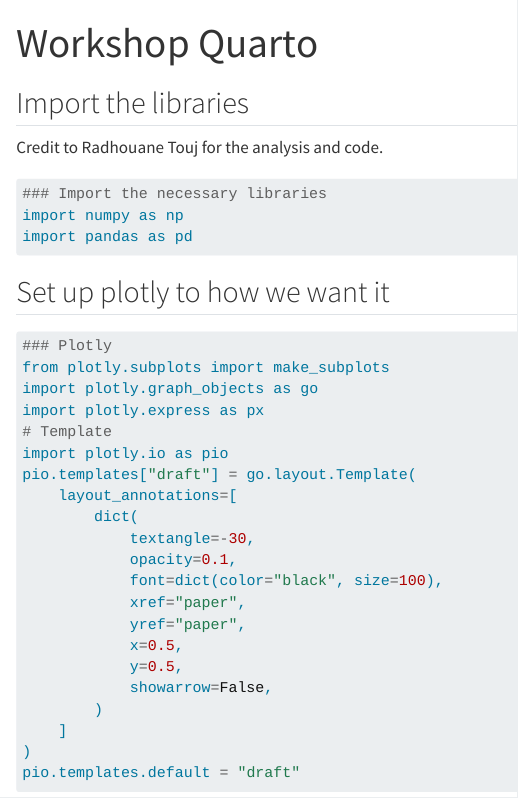
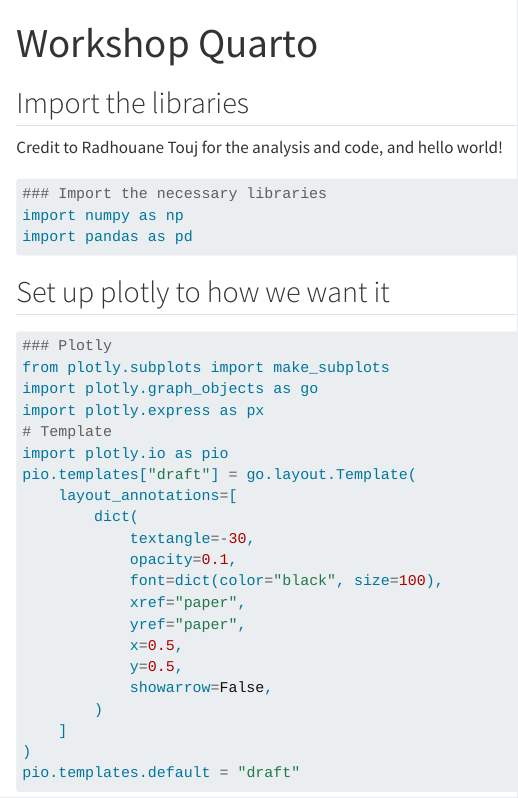
Before and after one commit to alf10087/Skillspire_workshop1, a Quarto document (EDA for Python using plotly.qmd): the page in a window 1100 px wide, from its top. Rendered offline with R 4.5, knitr and Pandoc in place of Quarto, with nearby package versions; some code elsewhere in the file could not run offline; long lines of code are wrapped.

Commit message:
Test for workshop

````diff
--- a/EDA for Python using plotly.qmd
+++ b/EDA for Python using plotly.qmd
@@ -6,7 +6,7 @@
 
 ## Import the libraries
 
-Credit to Radhouane Touj for the analysis and code.
+Credit to Radhouane Touj for the analysis and code, and hello world!
 
 ```{python}
 ### Import the necessary libraries
````
